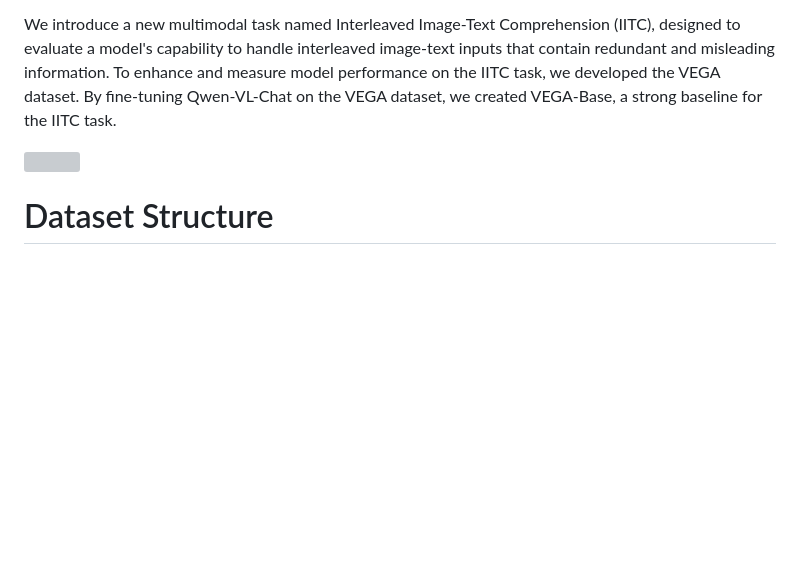
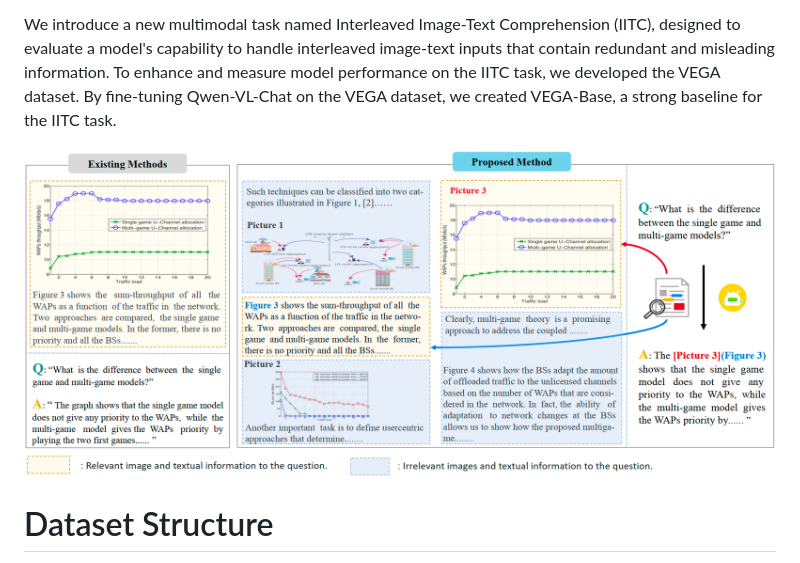
Before and after one commit to zhourax/VEGA, a Markdown page: README.md, the part around the change. Rendered like a GitHub page; blank space fills up the shorter version; grey boxes are pictures that could not be loaded.

```diff
--- a/README.md
+++ b/README.md
@@ -4,7 +4,7 @@
 
 We introduce a new multimodal task named Interleaved Image-Text Comprehension (IITC), designed to evaluate a model's capability to handle interleaved image-text inputs that contain redundant and misleading information. To enhance and measure model performance on the IITC task, we developed the VEGA dataset. By fine-tuning Qwen-VL-Chat on the VEGA dataset, we created VEGA-Base, a strong baseline for the IITC task.
 
-![](assets/intro1.png)
+![](assets/intro.png)
 
 # Dataset Structure
 
```
